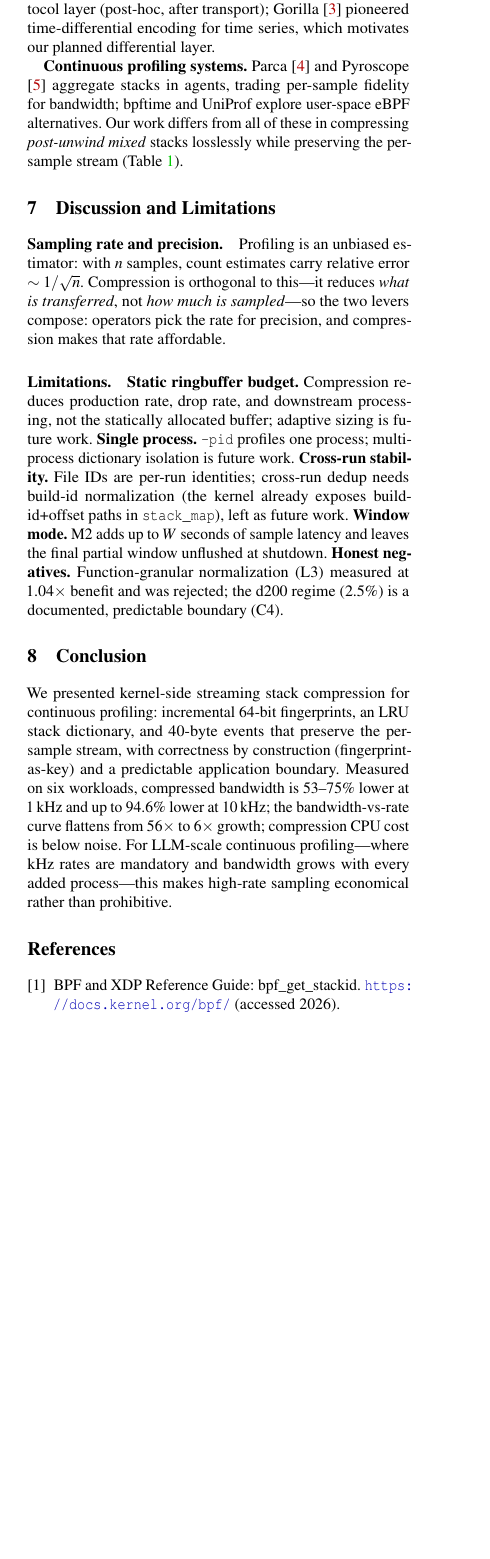
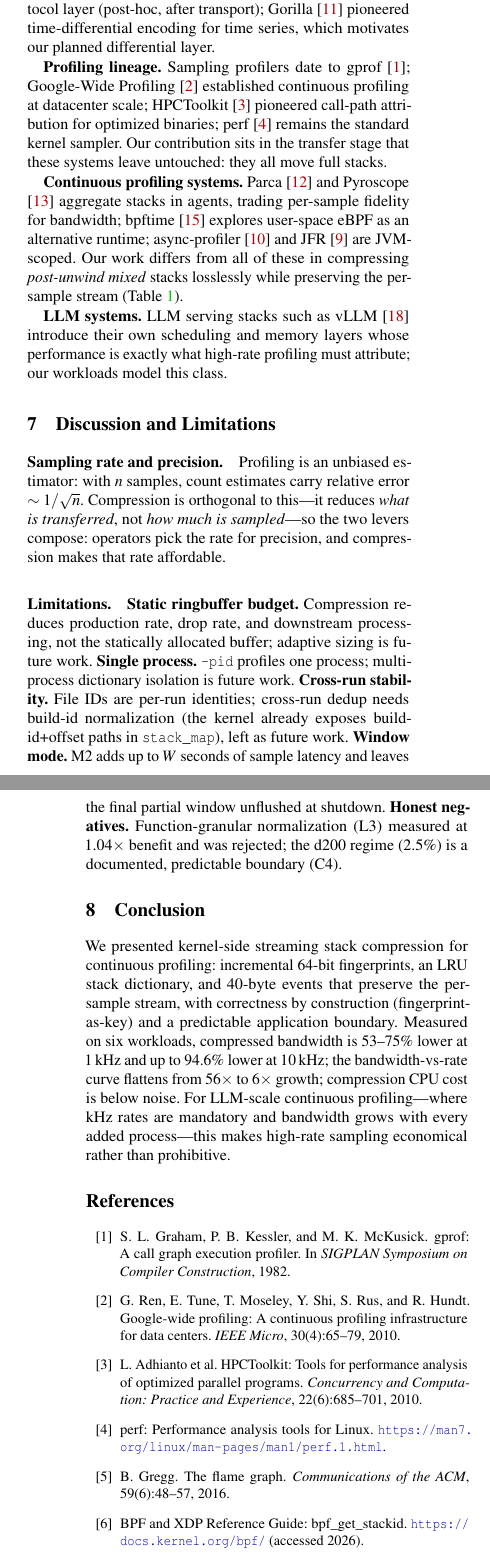
Before and after one commit to hrpccs/llm-prof, a LaTeX paper (paper/paper.tex): part of one column of page 7 of 8 before the commit and two parts of the columns of pages 7 and 8 of 8 after it, the two joined at a grey line, cut so that both start at the same text, the shorter picture padded with empty space. Compiled offline with pdfLaTeX; a LaTeX package or settings file that is missing is left out.

Commit message:
Paper: expand bibliography to 19 references with verified metadata
Adds gprof (PLDI'82), Google-Wide Profiling (IEEE Micro'10), HPCToolkit
(CCPE'10), perf, flame graph (CACM'16), stack_depot, Jenkins hash
(DDJ'97), async-profiler, bpftime (OSDI'25), py-spy, PEP 669, vLLM
(SOSP'23), Jain (performance analysis). Cites woven into Introduction
(py-spy observer effect), Motivation (1/sqrt(n) via Jain, PEP 669
motivation), profiling section (flame graph), and a new 'Profiling
lineage' + 'LLM systems' paragraph in Related Work. Metadata verified
against DBLP/Crossref/GitHub/peps.python.org (UniProf dropped: not
verifiable).

```diff
--- a/paper/paper.tex
+++ b/paper/paper.tex
@@ -660,12 +666,25 @@ profiles v1 \cite{otelprof} dictionaries stacks at the protocol layer
 time-differential encoding for time series, which motivates our planned
 differential layer.
 
+\textbf{Profiling lineage.} Sampling profilers date to gprof
+\cite{gprof}; Google-Wide Profiling \cite{gwp} established continuous
+profiling at datacenter scale; HPCToolkit \cite{hpctoolkit} pioneered
+call-path attribution for optimized binaries; perf \cite{perf} remains
+the standard kernel sampler. Our contribution sits in the transfer stage
+that these systems leave untouched: they all move full stacks.
+
 \textbf{Continuous profiling systems.} Parca \cite{parca} and Pyroscope
 \cite{pyroscope} aggregate stacks in agents, trading per-sample fidelity
-for bandwidth; bpftime and UniProf explore user-space eBPF alternatives.
-Our work differs from all of these in compressing \emph{post-unwind mixed}
-stacks losslessly while preserving the per-sample stream
-(Table~\ref{tab:related}).
+for bandwidth; bpftime \cite{bpftime} explores user-space eBPF as an
+alternative runtime; async-profiler \cite{asyncprof} and JFR \cite{jfr}
+are JVM-scoped. Our work differs from all of these in compressing
+\emph{post-unwind mixed} stacks losslessly while preserving the
+per-sample stream (Table~\ref{tab:related}).
+
+\textbf{LLM systems.} LLM serving stacks such as vLLM \cite{vllm}
+introduce their own scheduling and memory layers whose performance is
+exactly what high-rate profiling must attribute; our workloads model this
+class.
 
 %-------------------------------------------------------------------------------
 \section{Discussion and Limitations}
@@ -704,9 +723,20 @@ mandatory and bandwidth grows with every added process---this makes
 high-rate sampling economical rather than prohibitive.
 
 %-------------------------------------------------------------------------------
-\begin{thebibliography}{9}
+\begin{thebibliography}{20}\small
+\bibitem{gprof} S.~L. Graham, P.~B. Kessler, and M.~K. McKusick.
+gprof: A call graph execution profiler. In \emph{SIGPLAN Symposium on
+Compiler Construction}, 1982.
+\bibitem{gwp} G.~Ren, E.~Tune, T.~Moseley, Y.~Shi, S.~Rus, and R.~Hundt.
+Google-wide profiling: A continuous profiling infrastructure for data
+centers. \emph{IEEE Micro}, 30(4):65--79, 2010.
+\bibitem{hpctoolkit} L.~Adhianto et al. HPCToolkit: Tools for performance
+analysis of optimized parallel programs. \emph{Concurrency and
+Computation: Practice and Experience}, 22(6):685--701, 2010.
+\bibitem{perf} perf: Performance analysis tools for Linux.
+\url{https://man7.org/linux/man-pages/man1/perf.1.html}.
+\bibitem{flamegraph} B.~Gregg. The flame graph.
+\emph{Communications of the ACM}, 59(6):48--57, 2016.
 \bibitem{bpfdocs} BPF and XDP Reference Guide: bpf\_get\_stackid.
 \url{https://docs.kernel.org/bpf/} (accessed 2026).
-\bibitem{jfr} J.~J.~E.~et al. JEP 328: Flight Recorder. OpenJDK, 2018.
-\bibitem{gorilla} T.~Pelkonen et al. Gorilla: A Fast, Scalable, In-Memory
-Time Series Database. VLDB 2015.
+\bibitem{stackdepot} Linux kernel stack depot.
```
Also changed, not shown: paper/paper.pdf, paper/paper.tex (32 more changed lines).
